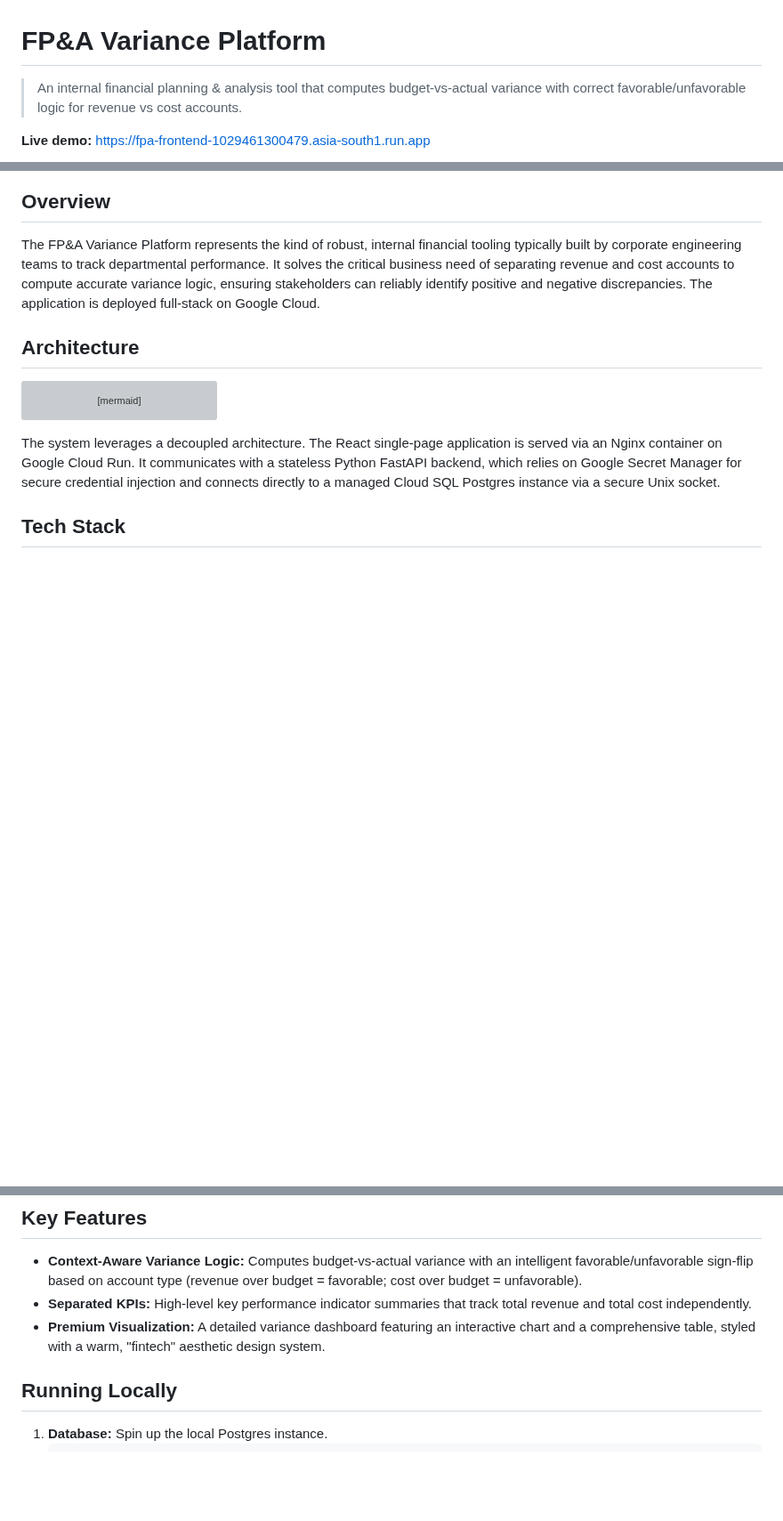
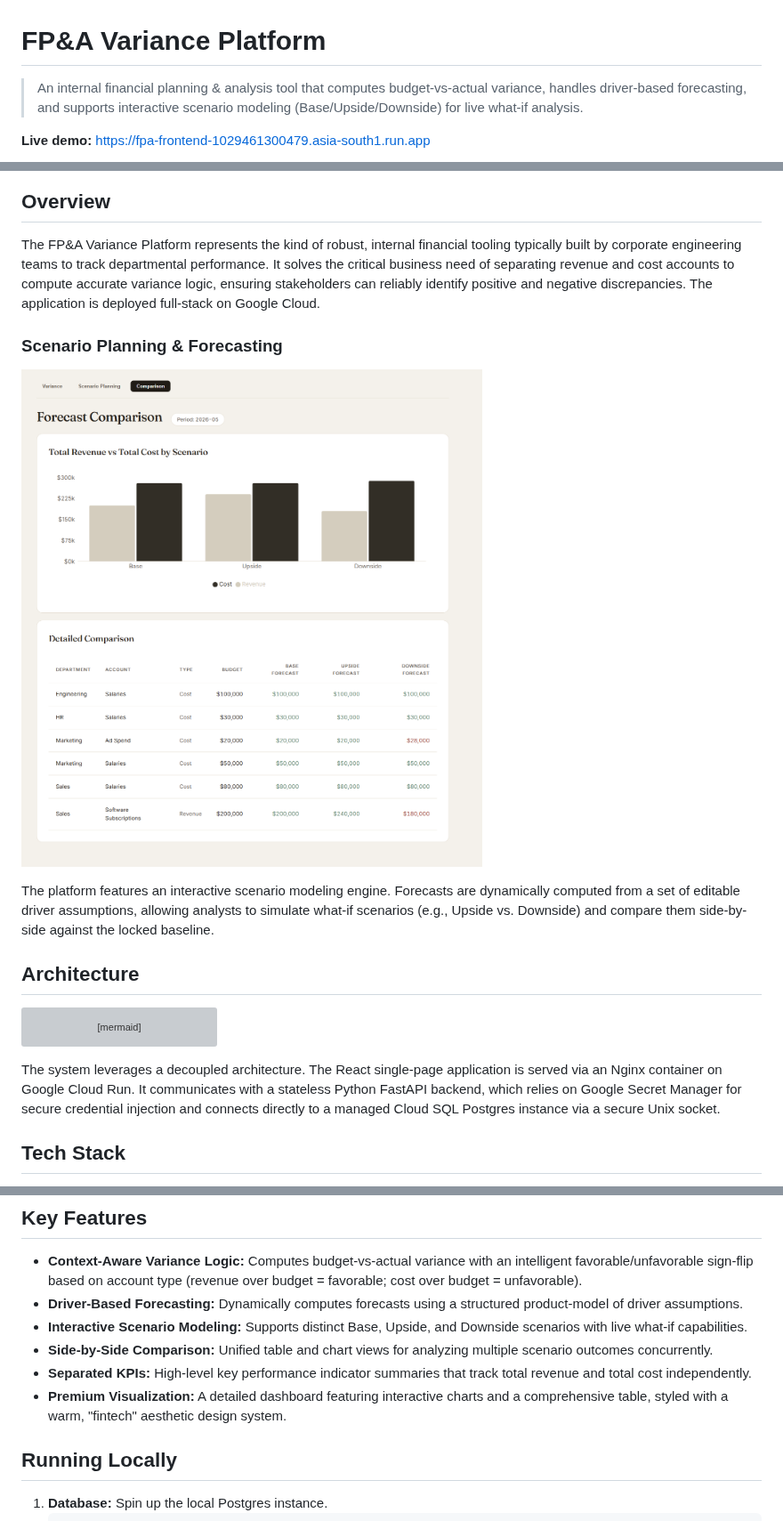
Before and after one commit to preetham1930/fpa-platform, a Markdown page: README.md, 3 parts joined by grey strips. Shown at 89% size. Rendered like a GitHub page; pictures changed too: docs/comparison.png (added); blank space fills up the shorter version; grey boxes are pictures that could not be loaded.

Commit message:
docs: complete Phase 2 documentation — forecasting, scenarios, ADR-0002

```diff
--- a/README.md
+++ b/README.md
@@ -1,6 +1,6 @@
 # FP&A Variance Platform
 
-> An internal financial planning & analysis tool that computes budget-vs-actual variance with correct favorable/unfavorable logic for revenue vs cost accounts.
+> An internal financial planning & analysis tool that computes budget-vs-actual variance, handles driver-based forecasting, and supports interactive scenario modeling (Base/Upside/Downside) for live what-if analysis.
 
 **Live demo:** https://fpa-frontend-1029461300479.asia-south1.run.app
 
@@ -9,6 +9,12 @@
 ## Overview
 
 The FP&A Variance Platform represents the kind of robust, internal financial tooling typically built by corporate engineering teams to track departmental performance. It solves the critical business need of separating revenue and cost accounts to compute accurate variance logic, ensuring stakeholders can reliably identify positive and negative discrepancies. The application is deployed full-stack on Google Cloud.
+
+### Scenario Planning & Forecasting
+
+![Comparison View](docs/comparison.png)
+
+The platform features an interactive scenario modeling engine. Forecasts are dynamically computed from a set of editable driver assumptions, allowing analysts to simulate what-if scenarios (e.g., Upside vs. Downside) and compare them side-by-side against the locked baseline.
 
 ## Architecture
 
@@ -32,8 +38,11 @@ The system leverages a decoupled architecture. The React single-page application
 ## Key Features
 
 - **Context-Aware Variance Logic:** Computes budget-vs-actual variance with an intelligent favorable/unfavorable sign-flip based on account type (revenue over budget = favorable; cost over budget = unfavorable).
+- **Driver-Based Forecasting:** Dynamically computes forecasts using a structured product-model of driver assumptions.
+- **Interactive Scenario Modeling:** Supports distinct Base, Upside, and Downside scenarios with live what-if capabilities.
+- **Side-by-Side Comparison:** Unified table and chart views for analyzing multiple scenario outcomes concurrently.
 - **Separated KPIs:** High-level key performance indicator summaries that track total revenue and total cost independently.
-- **Premium Visualization:** A detailed variance dashboard featuring an interactive chart and a comprehensive table, styled with a warm, "fintech" aesthetic design system.
+- **Premium Visualization:** A detailed dashboard featuring interactive charts and a comprehensive table, styled with a warm, "fintech" aesthetic design system.
 
 ## Running Locally
 
```
Also changed, not shown: other parts of README.md (+3 -2 lines), docs/adr/0002-driver-based-forecasting.md (added, +24 -0 lines), docs/deployment.md (+3 -0 lines).
